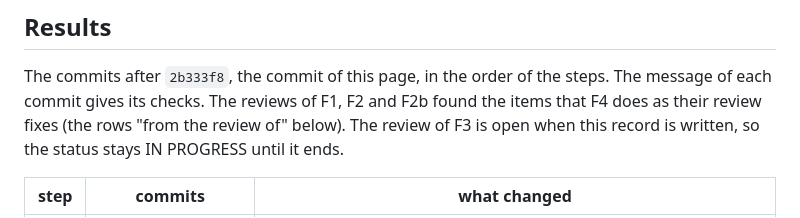
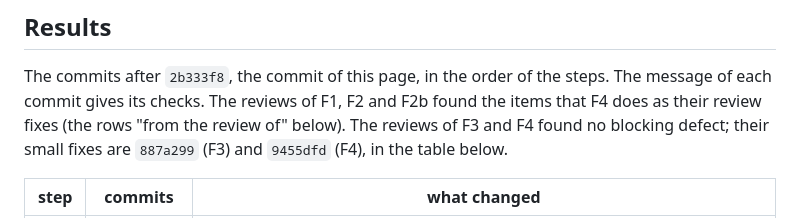
Before and after one commit to alexradunet/lifelogdb, a Markdown page: docs/plans/122-what-121-left.md, the part around one of its changes. Drawn GitHub-style.

```diff
--- a/docs/plans/122-what-121-left.md
+++ b/docs/plans/122-what-121-left.md
@@ -46,7 +47,8 @@ are a choice and not a defect, stay in [121's closing record](121-deep-modules-f
 
 The commits after `2b333f8`, the commit of this page, in the order of the steps. The message of each commit gives its
 checks. The reviews of F1, F2 and F2b found the items that F4 does as their review fixes (the rows "from the review
-of" below). The review of F3 is open when this record is written, so the status stays IN PROGRESS until it ends.
+of" below). The reviews of F3 and F4 found no blocking defect; their small fixes are `887a299` (F3) and `9455dfd`
+(F4), in the table below.
 
 | step | commits | what changed |
 |---|---|---|
```
Also changed, not shown: other parts of docs/plans/122-what-121-left.md (+22 -11 lines), docs/plans/README.md (+1 -1 lines).
